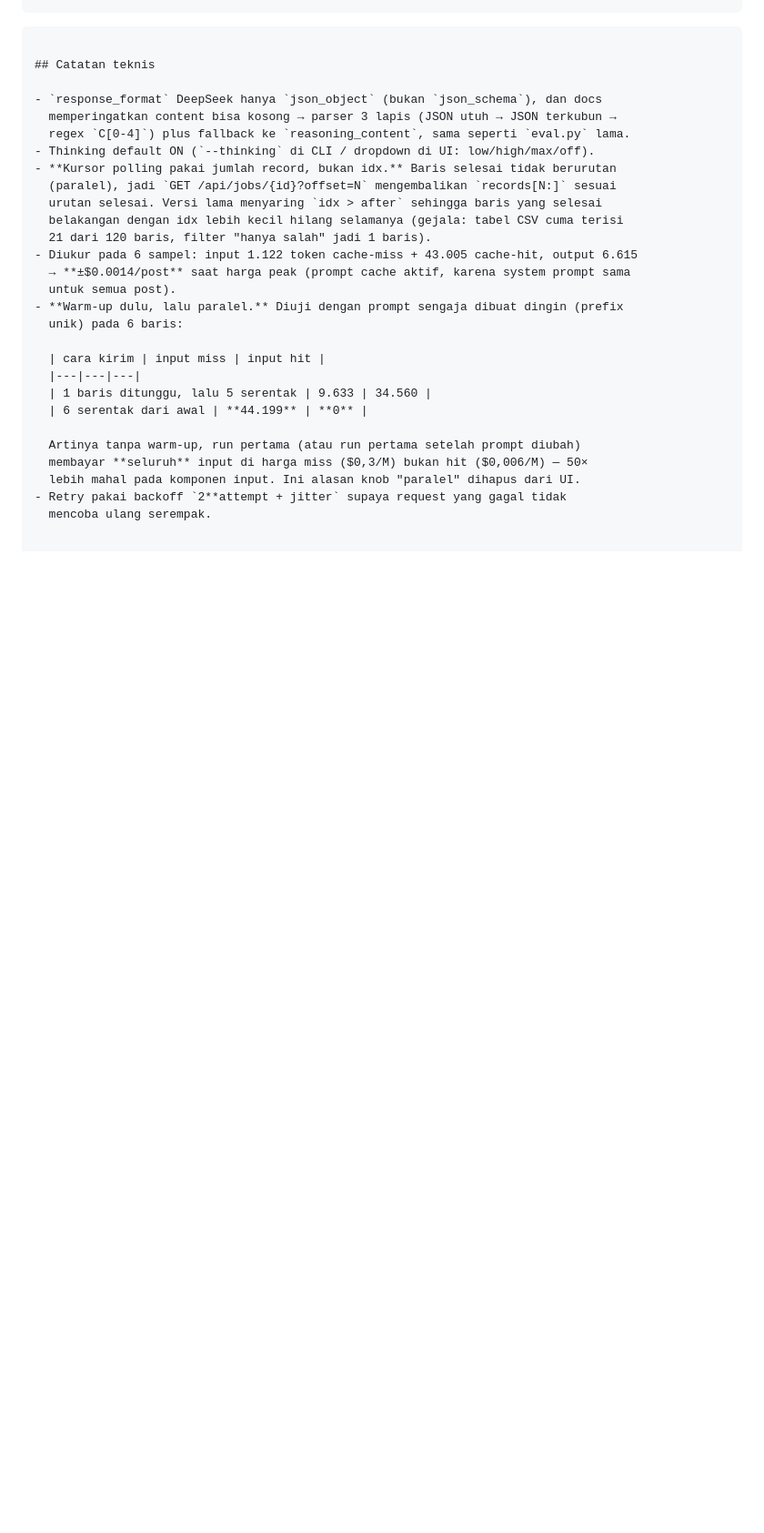
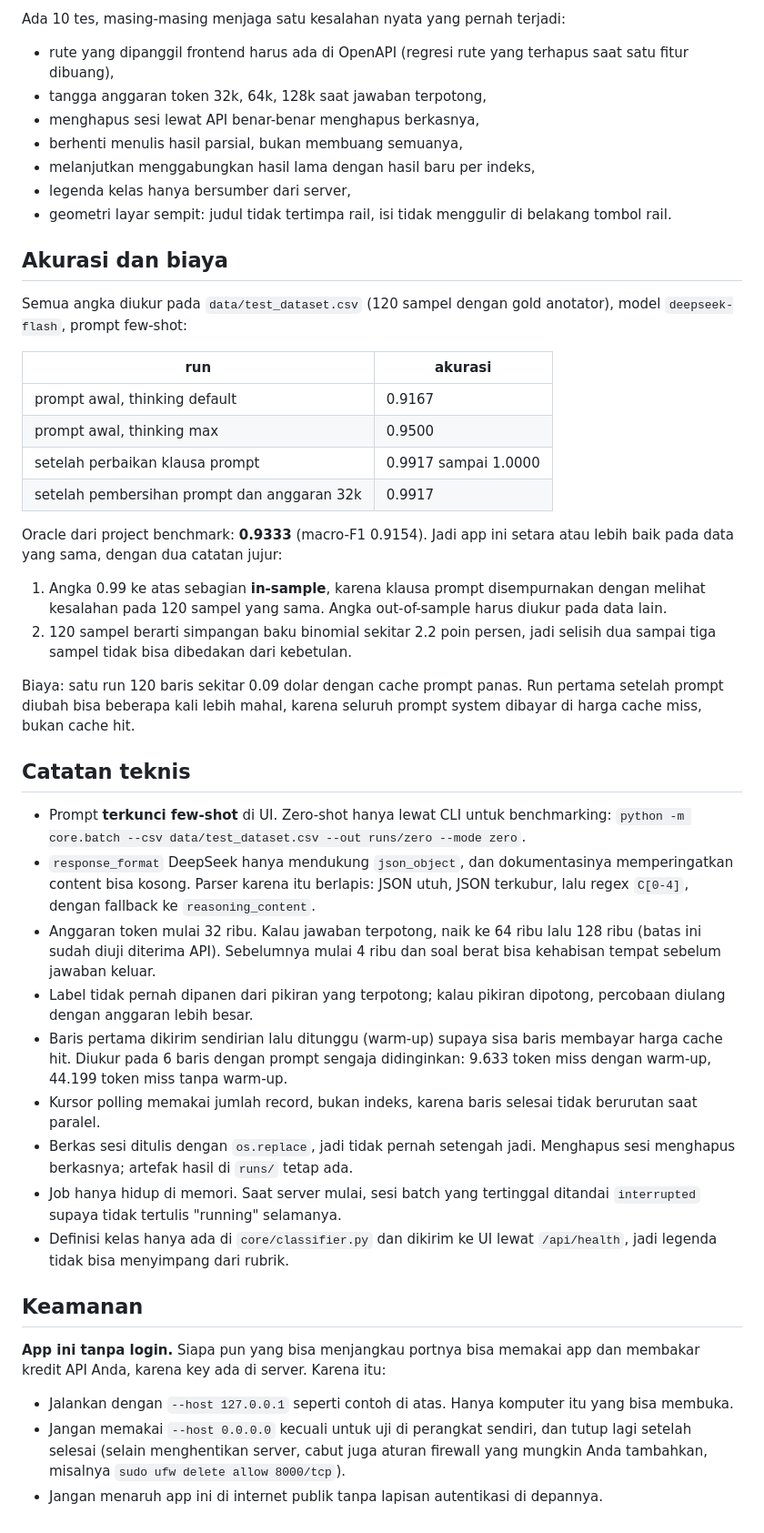
Before and after one commit to myusufalghifari10/cognitive-classifier-web, a Markdown page: README.md, the part around one of its changes. Shown at 91% size. GitHub-like rendering; blank space fills up the shorter version.

````diff
--- a/README.md
+++ b/README.md
@@ -101,31 +181,74 @@ Tes (stdlib unittest, tanpa dependensi tambahan):
 ```
 
-```
+Ada 10 tes, masing-masing menjaga satu kesalahan nyata yang pernah terjadi:
+
+- rute yang dipanggil frontend harus ada di OpenAPI (regresi rute yang terhapus
+  saat satu fitur dibuang),
+- tangga anggaran token 32k, 64k, 128k saat jawaban terpotong,
+- menghapus sesi lewat API benar-benar menghapus berkasnya,
+- berhenti menulis hasil parsial, bukan membuang semuanya,
+- melanjutkan menggabungkan hasil lama dengan hasil baru per indeks,
+- legenda kelas hanya bersumber dari server,
+- geometri layar sempit: judul tidak tertimpa rail, isi tidak menggulir di
+  belakang tombol rail.
+
+## Akurasi dan biaya
+
+Semua angka diukur pada `data/test_dataset.csv` (120 sampel dengan gold
+anotator), model `deepseek-flash`, prompt few-shot:
+
+| run | akurasi |
+|---|---|
+| prompt awal, thinking default | 0.9167 |
+| prompt awal, thinking max | 0.9500 |
+| setelah perbaikan klausa prompt | 0.9917 sampai 1.0000 |
+| setelah pembersihan prompt dan anggaran 32k | 0.9917 |
+
+Oracle dari project benchmark: **0.9333** (macro-F1 0.9154). Jadi app ini
+setara atau lebih baik pada data yang sama, dengan dua catatan jujur:
+
+1. Angka 0.99 ke atas sebagian **in-sample**, karena klausa prompt disempurnakan
+   dengan melihat kesalahan pada 120 sampel yang sama. Angka out-of-sample harus
+   diukur pada data lain.
+2. 120 sampel berarti simpangan baku binomial sekitar 2.2 poin persen, jadi selisih
+   dua sampai tiga sampel tidak bisa dibedakan dari kebetulan.
+
+Biaya: satu run 120 baris sekitar 0.09 dolar dengan cache prompt panas. Run
+pertama setelah prompt diubah bisa beberapa kali lebih mahal, karena seluruh
+prompt system dibayar di harga cache miss, bukan cache hit.
 
 ## Catatan teknis
 
-- `response_format` DeepSeek hanya `json_object` (bukan `json_schema`), dan docs
-  memperingatkan content bisa kosong → parser 3 lapis (JSON utuh → JSON terkubun →
-  regex `C[0-4]`) plus fallback ke `reasoning_content`, sama seperti `eval.py` lama.
-- Thinking default ON (`--thinking` di CLI / dropdown di UI: low/high/max/off).
-- **Kursor polling pakai jumlah record, bukan idx.** Baris selesai tidak berurutan
-  (paralel), jadi `GET /api/jobs/{id}?offset=N` mengembalikan `records[N:]` sesuai
-  urutan selesai. Versi lama menyaring `idx > after` sehingga baris yang selesai
-  belakangan dengan idx lebih kecil hilang selamanya (gejala: tabel CSV cuma terisi
-  21 dari 120 baris, filter "hanya salah" jadi 1 baris).
-- Diukur pada 6 sampel: input 1.122 token cache-miss + 43.005 cache-hit, output 6.615
-  → **±$0.0014/post** saat harga peak (prompt cache aktif, karena system prompt sama
-  untuk semua post).
-- **Warm-up dulu, lalu paralel.** Diuji dengan prompt sengaja dibuat dingin (prefix
-  unik) pada 6 baris:
+- Prompt **terkunci few-shot** di UI. Zero-shot hanya lewat CLI untuk
+  benchmarking: `python -m core.batch --csv data/test_dataset.csv --out runs/zero --mode zero`.
+- `response_format` DeepSeek hanya mendukung `json_object`, dan dokumentasinya
+  memperingatkan content bisa kosong. Parser karena itu berlapis: JSON utuh, JSON
+  terkubur, lalu regex `C[0-4]`, dengan fallback ke `reasoning_content`.
+- Anggaran token mulai 32 ribu. Kalau jawaban terpotong, naik ke 64 ribu lalu
+  128 ribu (batas ini sudah diuji diterima API). Sebelumnya mulai 4 ribu dan soal
+  berat bisa kehabisan tempat sebelum jawaban keluar.
+- Label tidak pernah dipanen dari pikiran yang terpotong; kalau pikiran dipotong,
+  percobaan diulang dengan anggaran lebih besar.
+- Baris pertama dikirim sendirian lalu ditunggu (warm-up) supaya sisa baris
+  membayar harga cache hit. Diukur pada 6 baris dengan prompt sengaja didinginkan:
+  9.633 token miss dengan warm-up, 44.199 token miss tanpa warm-up.
+- Kursor polling memakai jumlah record, bukan indeks, karena baris selesai tidak
+  berurutan saat paralel.
+- Berkas sesi ditulis dengan `os.replace`, jadi tidak pernah setengah jadi.
+  Menghapus sesi menghapus berkasnya; artefak hasil di `runs/` tetap ada.
+- Job hanya hidup di memori. Saat server mulai, sesi batch yang tertinggal
+  ditandai `interrupted` supaya tidak tertulis "running" selamanya.
+- Definisi kelas hanya ada di `core/classifier.py` dan dikirim ke UI lewat
+  `/api/health`, jadi legenda tidak bisa menyimpang dari rubrik.
 
-  | cara kirim | input miss | input hit |
-  |---|---|---|
-  | 1 baris ditunggu, lalu 5 serentak | 9.633 | 34.560 |
-  | 6 serentak dari awal | **44.199** | **0** |
+## Keamanan
 
-  Artinya tanpa warm-up, run pertama (atau run pertama setelah prompt diubah)
-  membayar **seluruh** input di harga miss ($0,3/M) bukan hit ($0,006/M) — 50×
-  lebih mahal pada komponen input. Ini alasan knob "paralel" dihapus dari UI.
-- Retry pakai backoff `2**attempt + jitter` supaya request yang gagal tidak
-  mencoba ulang serempak.
+**App ini tanpa login.** Siapa pun yang bisa menjangkau portnya bisa memakai app
+dan membakar kredit API Anda, karena key ada di server. Karena itu:
+
+- Jalankan dengan `--host 127.0.0.1` seperti contoh di atas. Hanya komputer itu
+  yang bisa membuka.
+- Jangan memakai `--host 0.0.0.0` kecuali untuk uji di perangkat sendiri, dan
+  tutup lagi setelah selesai (selain menghentikan server, cabut juga aturan
+  firewall yang mungkin Anda tambahkan, misalnya `sudo ufw delete allow 8000/tcp`).
+- Jangan menaruh app ini di internet publik tanpa lapisan autentikasi di depannya.
````
Also changed, not shown: other parts of README.md (+164 -84 lines).
